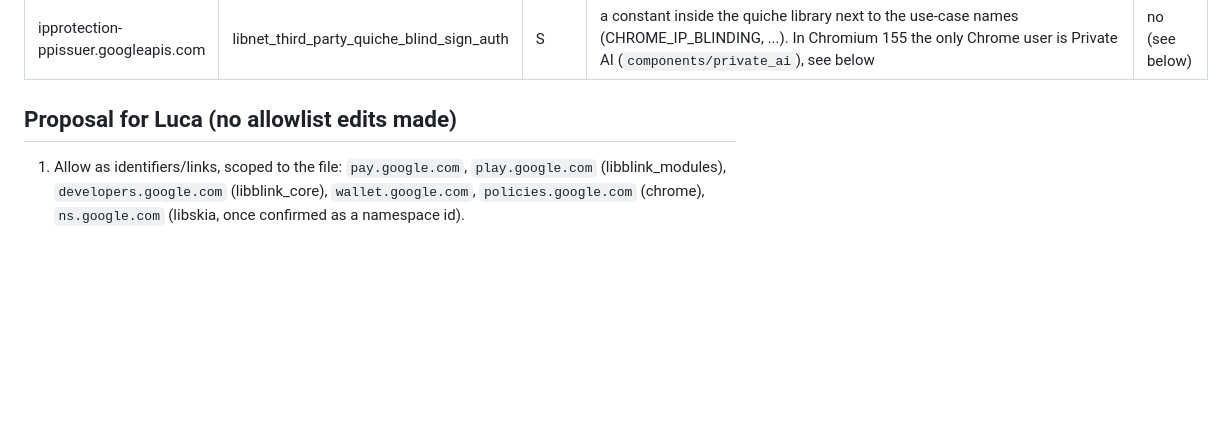
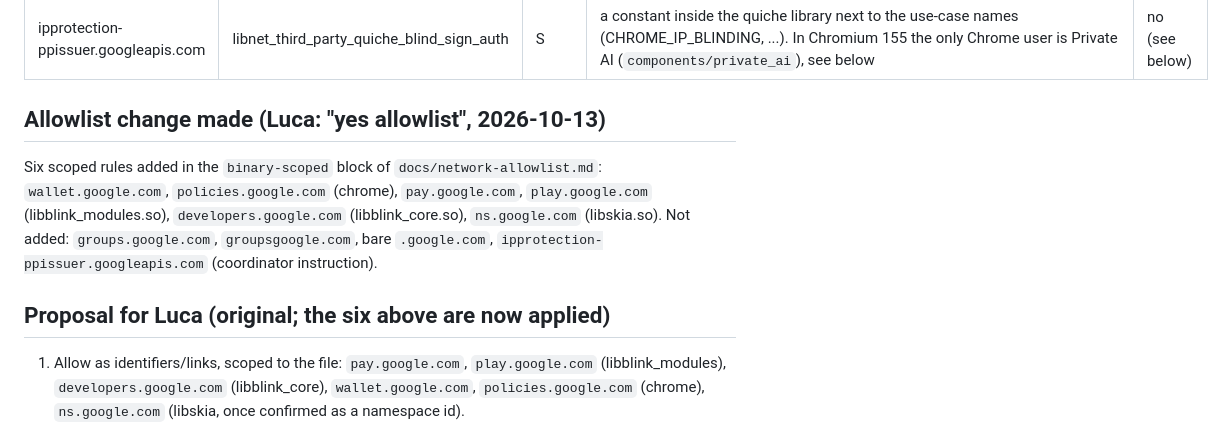
Before and after one commit to LucaCraft89/corvid, a Markdown page: docs/reports/M3-G2-2026-10-13.md, the part around the change. GitHub-like rendering; blank space fills up the shorter version.

```diff
--- a/docs/reports/M3-G2-2026-10-13.md
+++ b/docs/reports/M3-G2-2026-10-13.md
@@ -32,7 +32,11 @@ Classes: S = string only, L = a link or message shown to the user, I = identifie
 | .google.com (bare) | chrome, libcontent | S | chrome: inside CSP strings (`frame-src https://*.google.com`, `child-src 'self' https://*.google.com`) for stock WebUI pages. libcontent: next to "crash-reporting"; same file also holds `https://www.google.com/speech-api/full-duplex/v1/down?`, see below | no for the CSP strings |
 | ipprotection-ppissuer.googleapis.com | libnet_third_party_quiche_blind_sign_auth | S | a constant inside the quiche library next to the use-case names (CHROME_IP_BLINDING, ...). In Chromium 155 the only Chrome user is Private AI (`components/private_ai`), see below | no (see below) |
 
-## Proposal for Luca (no allowlist edits made)
+## Allowlist change made (Luca: "yes allowlist", 2026-10-13)
+
+Six scoped rules added in the `binary-scoped` block of `docs/network-allowlist.md`: `wallet.google.com`, `policies.google.com` (chrome), `pay.google.com`, `play.google.com` (libblink_modules.so), `developers.google.com` (libblink_core.so), `ns.google.com` (libskia.so). Not added: `groups.google.com`, `groupsgoogle.com`, bare `.google.com`, `ipprotection-ppissuer.googleapis.com` (coordinator instruction).
+
+## Proposal for Luca (original; the six above are now applied)
 
 1. Allow as identifiers/links, scoped to the file: `pay.google.com`, `play.google.com` (libblink_modules), `developers.google.com` (libblink_core), `wallet.google.com`, `policies.google.com` (chrome), `ns.google.com` (libskia, once confirmed as a namespace id).
 2. Now traced as strings only: `groups.google.com` (log text), `groupsgoogle.com` (adjacent strings, not a host), bare `.google.com` (CSP strings). Safe to allow scoped to the file, or leave failing until the strings are patched; Luca's call.
```
Also changed, not shown: docs/network-allowlist.md (+11 -0 lines).
